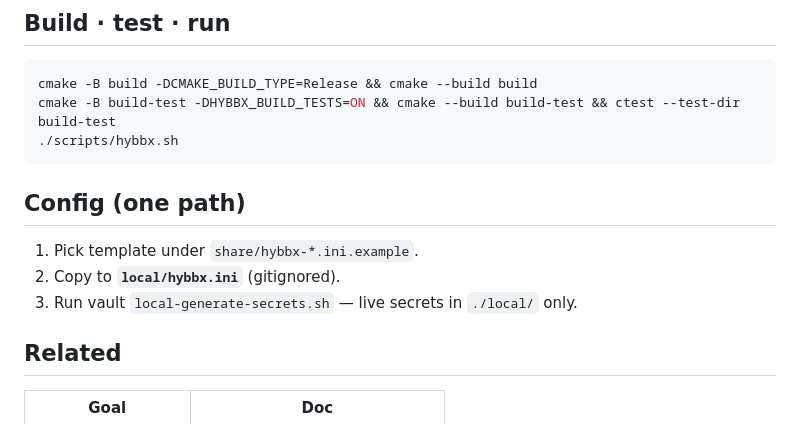
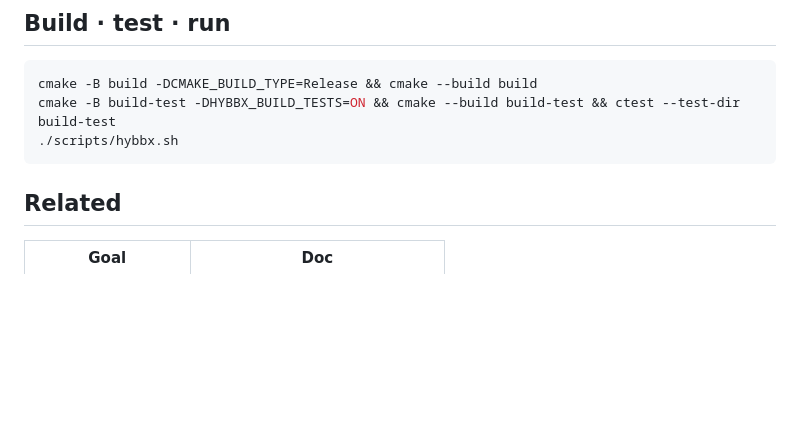
Before and after one commit to ngteq/hyBBX, a Markdown page: README.md, the part around the change. Drawn GitHub-style; blank space fills up the shorter version.

````diff
--- a/README.md
+++ b/README.md
@@ -44,12 +44,6 @@ cmake -B build-test -DHYBBX_BUILD_TESTS=ON && cmake --build build-test && ctest
 ./scripts/hybbx.sh
 ```
 
-## Config (one path)
-
-1. Pick template under `share/hybbx-*.ini.example`.
-2. Copy to **`local/hybbx.ini`** (gitignored).
-3. Run vault `local-generate-secrets.sh` — live secrets in `./local/` only.
-
 ## Related
 
 | Goal | Doc |
````
